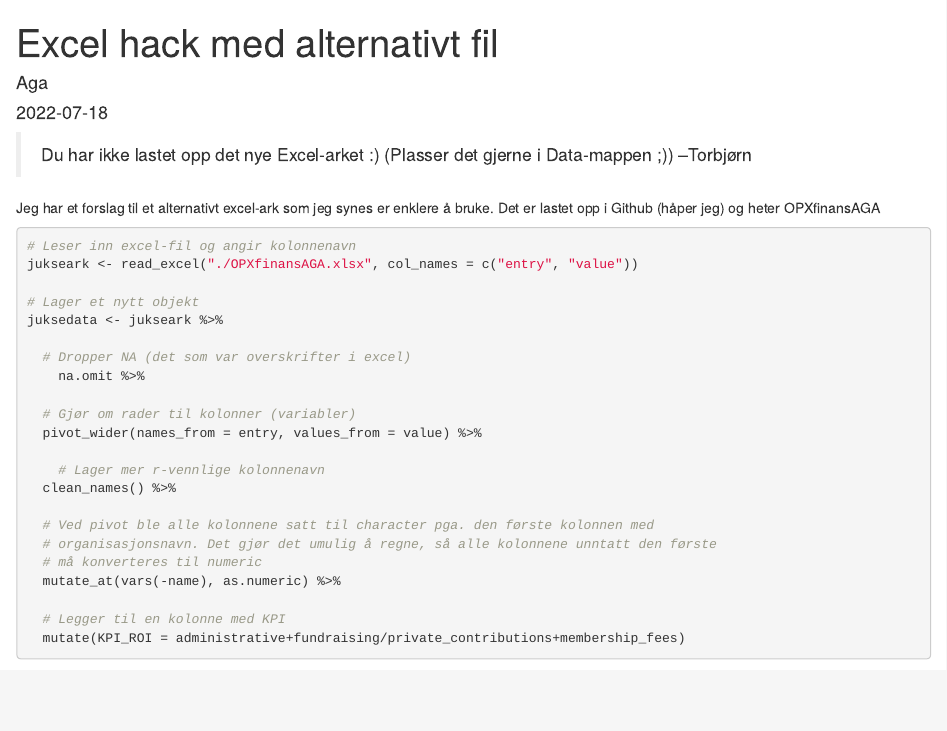
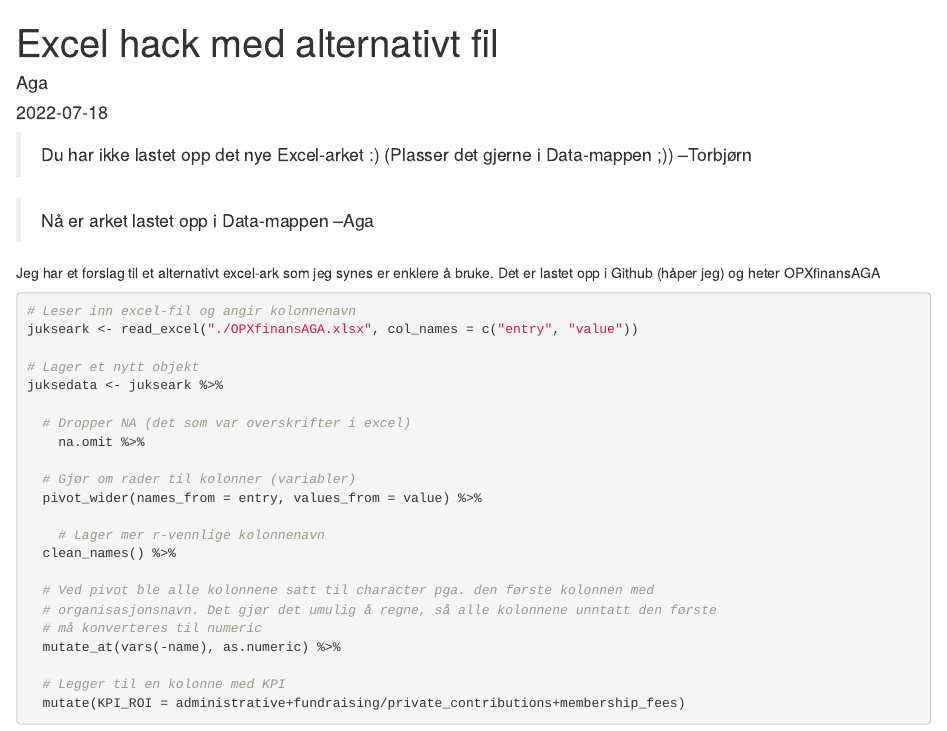
Before and after one commit to torbjornso/ISSSV1337group5, an R Markdown document (excel_hack.Rmd): the page in a window 1100 px wide, from its top. Rendered offline with R 4.5, knitr and Pandoc, with nearby package versions; some code elsewhere in the file could not run offline; column names are cleaned by a stand-in for the janitor package.

Commit message:
Svar til Torbjørn

````diff
--- a/excel_hack.Rmd
+++ b/excel_hack.Rmd
@@ -15,6 +15,9 @@ library(janitor)
 ```
 
 >Du har ikke lastet opp det nye Excel-arket :) (Plasser det gjerne i Data-mappen ;)) --Torbjørn
+
+>Nå er arket lastet opp i Data-mappen
+--Aga
 
 Jeg har et forslag til et alternativt excel-ark som jeg synes er enklere å bruke. Det er lastet opp i Github (håper jeg) og heter OPXfinansAGA
 
````
